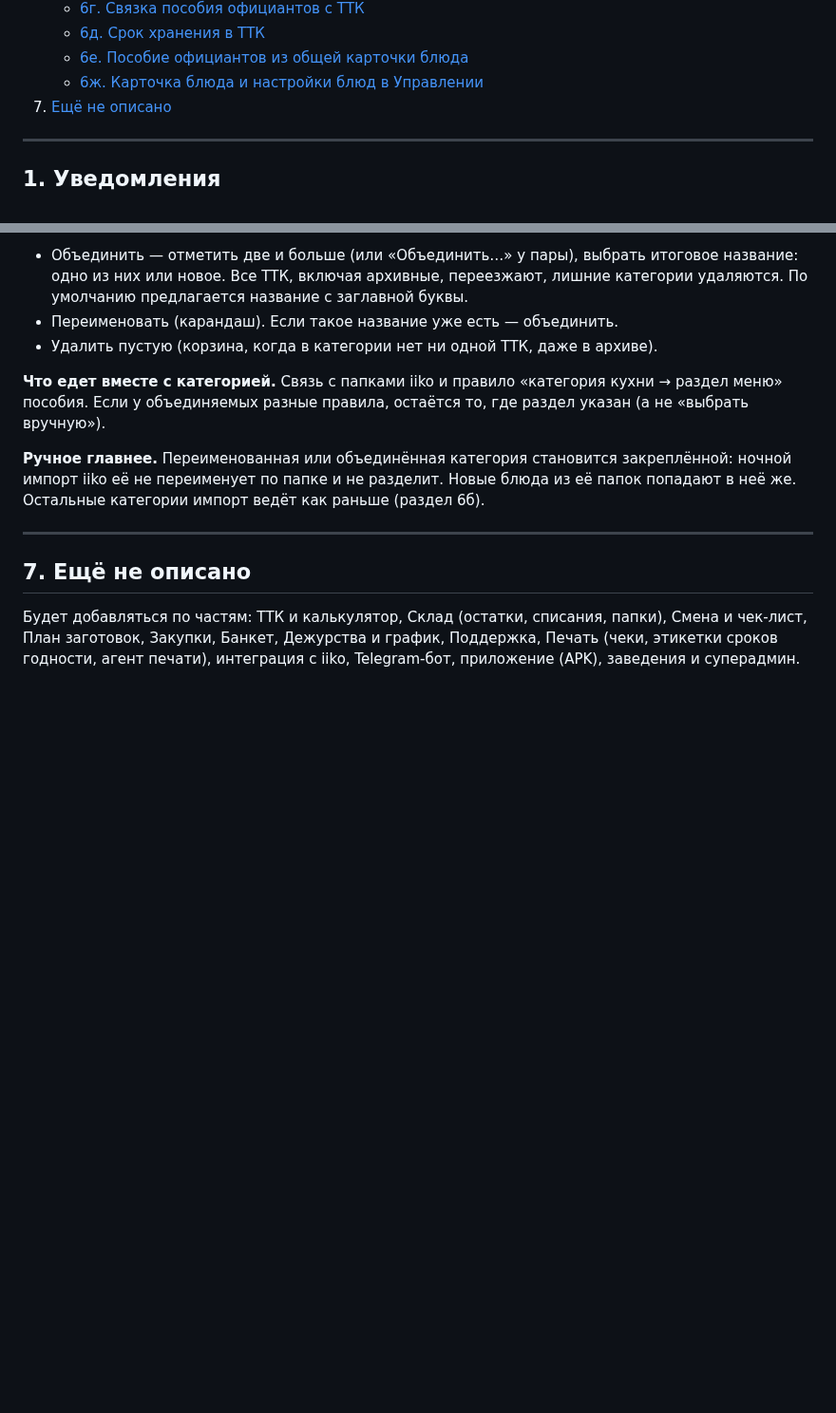
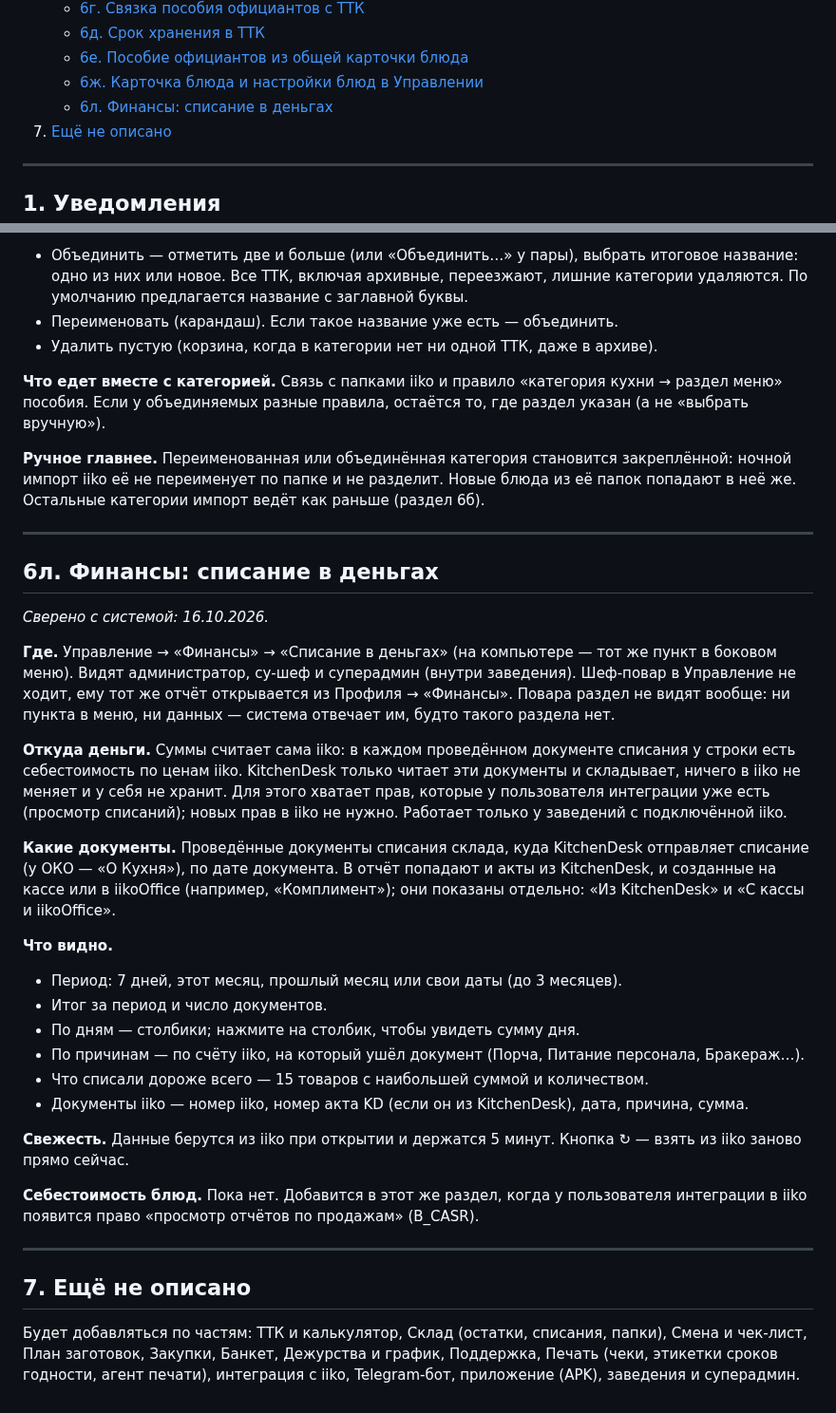
Before and after one commit to alisherphoto10-png/kitchen-guide, a Markdown page: print-agent/docs/kak-ustroen-kitchendesk.md, 2 parts joined by grey strips. Shown at 95% size. Rendered like a GitHub page; blank space fills up the shorter version.

Commit message:
Справочник: раздел «Финансы: списание в деньгах» (Управление → Финансы, iiko)
Co-Authored-By: Claude Opus 5.5 <noreply@anthropic.com>

```diff
--- a/print-agent/docs/kak-ustroen-kitchendesk.md
+++ b/print-agent/docs/kak-ustroen-kitchendesk.md
@@ -47,6 +47,7 @@
    - [6д. Срок хранения в ТТК](#6д-срок-хранения-в-ттк)
    - [6е. Пособие официантов из общей карточки блюда](#6е-пособие-официантов-из-общей-карточки-блюда)
    - [6ж. Карточка блюда и настройки блюд в Управлении](#6ж-карточка-блюда-и-настройки-блюд-в-управлении)
+   - [6л. Финансы: списание в деньгах](#6л-финансы-списание-в-деньгах)
 7. [Ещё не описано](#7-ещё-не-описано)
 
 ---
@@ -1243,6 +1244,47 @@ _Сверено с системой: 11.10.2026._
 
 ---
 
+## 6л. Финансы: списание в деньгах
+
+_Сверено с системой: 16.10.2026._
+
+**Где.** Управление → «Финансы» → «Списание в деньгах» (на компьютере — тот же
+пункт в боковом меню). Видят администратор, су-шеф и суперадмин (внутри
+заведения). Шеф-повар в Управление не ходит, ему тот же отчёт открывается из
+Профиля → «Финансы». Повара раздел не видят вообще: ни пункта в меню, ни
+данных — система отвечает им, будто такого раздела нет.
+
+**Откуда деньги.** Суммы считает сама iiko: в каждом проведённом документе
+списания у строки есть себестоимость по ценам iiko. KitchenDesk только читает
+эти документы и складывает, ничего в iiko не меняет и у себя не хранит. Для
+этого хватает прав, которые у пользователя интеграции уже есть (просмотр
+списаний); новых прав в iiko не нужно. Работает только у заведений с
+подключённой iiko.
+
+**Какие документы.** Проведённые документы списания склада, куда KitchenDesk
+отправляет списание (у ОКО — «O Кухня»), по дате документа. В отчёт попадают и
+акты из KitchenDesk, и созданные на кассе или в iikoOffice (например,
+«Комплимент»); они показаны отдельно: «Из KitchenDesk» и «С кассы и iikoOffice».
+
+**Что видно.**
+- Период: 7 дней, этот месяц, прошлый месяц или свои даты (до 3 месяцев).
+- Итог за период и число документов.
+- По дням — столбики; нажмите на столбик, чтобы увидеть сумму дня.
+- По причинам — по счёту iiko, на который ушёл документ (Порча, Питание
+  персонала, Бракераж…).
+- Что списали дороже всего — 15 товаров с наибольшей суммой и количеством.
+- Документы iiko — номер iiko, номер акта KD (если он из KitchenDesk), дата,
+  причина, сумма.
+
+**Свежесть.** Данные берутся из iiko при открытии и держатся 5 минут. Кнопка
+↻ — взять из iiko заново прямо сейчас.
+
+**Себестоимость блюд.** Пока нет. Добавится в этот же раздел, когда у
+пользователя интеграции в iiko появится право «просмотр отчётов по продажам»
+(B_CASR).
+
+---
+
 ## 7. Ещё не описано
 
 Будет добавляться по частям: ТТК и калькулятор, Склад (остатки, списания,
```
